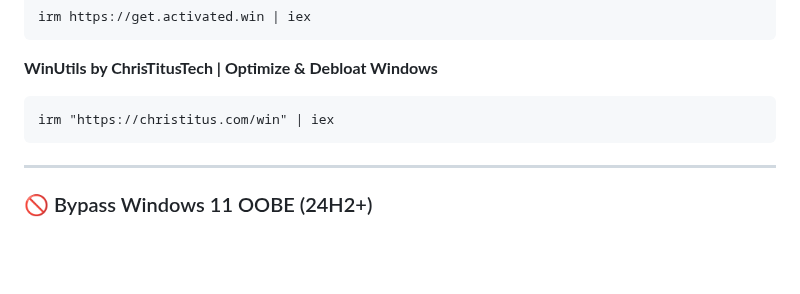
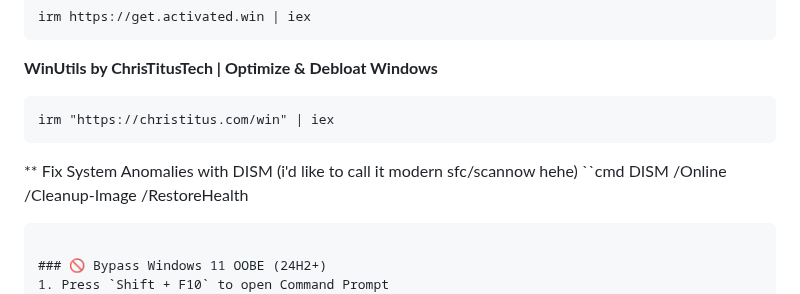
Before and after one commit to risunCode/WinPortal, a Markdown page: README.md, the part around the change. GitHub-like rendering; blank space fills up the shorter version.

Commit message:
apdet dikit aja.

````diff
--- a/README.md
+++ b/README.md
@@ -30,7 +30,10 @@ irm https://get.activated.win | iex
 irm "https://christitus.com/win" | iex
 ```
 
----
+** Fix System Anomalies with DISM (i'd like to call it modern sfc/scannow hehe)
+``cmd
+DISM /Online /Cleanup-Image /RestoreHealth
+```
 
 ### 🚫 Bypass Windows 11 OOBE (24H2+)
 1. Press `Shift + F10` to open Command Prompt
````
